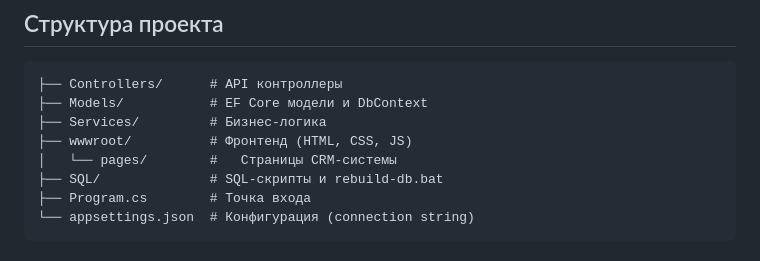
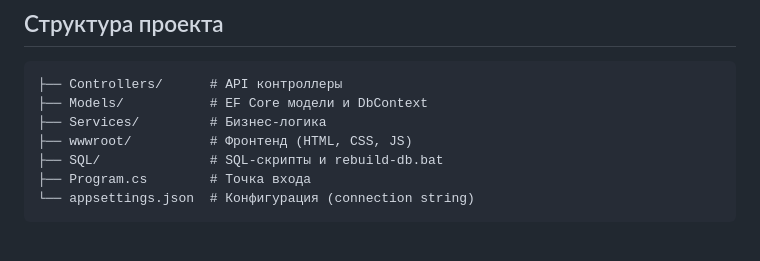
Before and after one commit to Mihalag9/Fitness, a Markdown page: README.md, the part around the change. Drawn GitHub-style.

Commit message:
fix: фикс редми

```diff
--- a/README.md
+++ b/README.md
@@ -69,7 +69,6 @@ if (!optionsBuilder.IsConfigured)
 ├── Models/           # EF Core модели и DbContext
 ├── Services/         # Бизнес-логика
 ├── wwwroot/          # Фронтенд (HTML, CSS, JS)
-│   └── pages/        #   Страницы CRM-системы
 ├── SQL/              # SQL-скрипты и rebuild-db.bat
 ├── Program.cs        # Точка входа
 └── appsettings.json  # Конфигурация (connection string)
```
